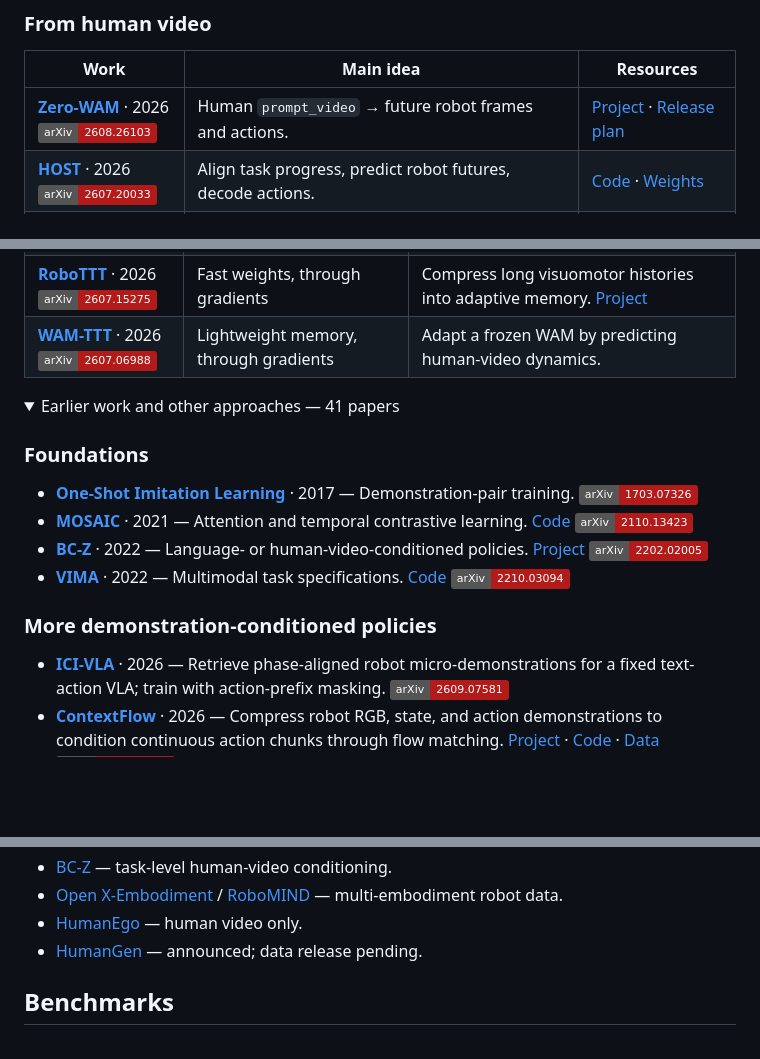
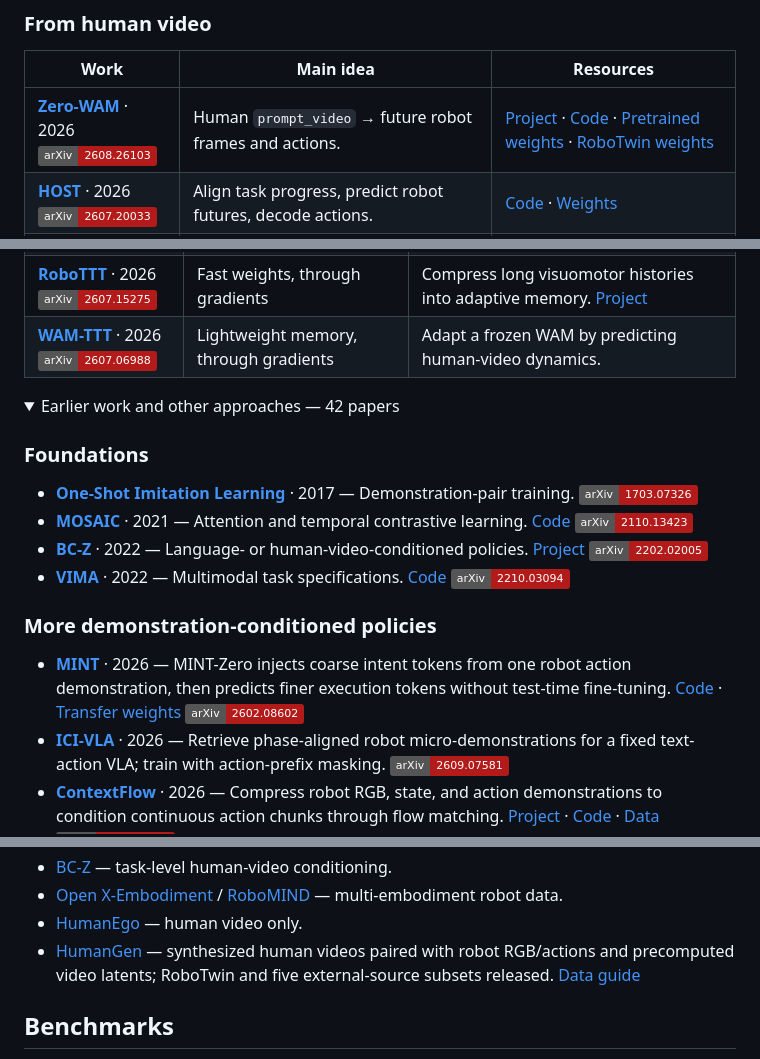
Before and after one commit to JethroJames/awesome-robots-icl, a Markdown page: README.md, 3 parts joined by grey strips. Drawn GitHub-style; folded sections open; badges without logos; blank space fills up the shorter version.

Commit message:
Link Zero-WAM and HumanGen releases; add MINT

```diff
--- a/README.md
+++ b/README.md
@@ -14,7 +14,7 @@ Years refer to the first preprint.
 
 | Work | Main idea | Resources |
 | --- | --- | --- |
-| **[Zero-WAM](https://arxiv.org/abs/2608.26103)** · 2026<br>[![arXiv 2608.26103](https://img.shields.io/badge/arXiv-2608.26103-b31b1b)](https://arxiv.org/abs/2608.26103) | Human `prompt_video` → future robot frames and actions. | [Project](https://robbyant-research.github.io/Zero-WAM/) · [Release plan](https://github.com/robbyant-research/Zero-WAM) |
+| **[Zero-WAM](https://arxiv.org/abs/2608.26103)** · 2026<br>[![arXiv 2608.26103](https://img.shields.io/badge/arXiv-2608.26103-b31b1b)](https://arxiv.org/abs/2608.26103) | Human `prompt_video` → future robot frames and actions. | [Project](https://robbyant-research.github.io/Zero-WAM/) · [Code](https://github.com/robbyant-research/Zero-WAM) · [Pretrained weights](https://huggingface.co/robbyant-research/zero-wam-pretrain) · [RoboTwin weights](https://huggingface.co/robbyant-research/zero-wam-posttrain-robotwin) |
 | **[HOST](https://arxiv.org/abs/2607.20033)** · 2026<br>[![arXiv 2607.20033](https://img.shields.io/badge/arXiv-2607.20033-b31b1b)](https://arxiv.org/abs/2607.20033) | Align task progress, predict robot futures, decode actions. | [Code](https://github.com/CGuangyan-BIT/HOST) · [Weights](https://huggingface.co/Guangyan/HOST) |
 | **[ViVLA](https://arxiv.org/abs/2512.07582)** · 2025<br>[![arXiv 2512.07582](https://img.shields.io/badge/arXiv-2512.07582-b31b1b)](https://arxiv.org/abs/2512.07582) | Train on expert–agent pairs for video-conditioned action prediction. | — |
 | **[MimicDroid](https://arxiv.org/abs/2509.09769)** · 2025<br>[![arXiv 2509.09769](https://img.shields.io/badge/arXiv-2509.09769-b31b1b)](https://arxiv.org/abs/2509.09769) | Mine human-play pairs; retarget wrist motion for supervision. | [Benchmark](https://github.com/UT-Austin-RPL/mimicdroid-robocasa) · [Data](https://huggingface.co/datasets/Rutav/MimicDroidDataset) |
@@ -40,7 +40,7 @@ Years refer to the first preprint.
 | **[WAM-TTT](https://arxiv.org/abs/2607.06988)** · 2026<br>[![arXiv 2607.06988](https://img.shields.io/badge/arXiv-2607.06988-b31b1b)](https://arxiv.org/abs/2607.06988) | Lightweight memory, through gradients | Adapt a frozen WAM by predicting human-video dynamics. |
 
 <details>
-<summary>Earlier work and other approaches — 41 papers</summary>
+<summary>Earlier work and other approaches — 42 papers</summary>
 
 ### Foundations
 
@@ -51,6 +51,7 @@ Years refer to the first preprint.
 
 ### More demonstration-conditioned policies
 
+- **[MINT](https://www.roboticsproceedings.org/rss22/p206.html)** · 2026 — MINT-Zero injects coarse intent tokens from one robot action demonstration, then predicts finer execution tokens without test-time fine-tuning. [Code](https://github.com/RenMing-Huang/MINT) · [Transfer weights](https://huggingface.co/huangrm/MINT-light-zero) [![arXiv 2602.08602](https://img.shields.io/badge/arXiv-2602.08602-b31b1b)](https://arxiv.org/abs/2602.08602)
 - **[ICI-VLA](https://arxiv.org/abs/2609.07581)** · 2026 — Retrieve phase-aligned robot micro-demonstrations for a fixed text-action VLA; train with action-prefix masking. [![arXiv 2609.07581](https://img.shields.io/badge/arXiv-2609.07581-b31b1b)](https://arxiv.org/abs/2609.07581)
 - **[ContextFlow](https://arxiv.org/abs/2609.06852)** · 2026 — Compress robot RGB, state, and action demonstrations to condition continuous action chunks through flow matching. [Project](https://dingjiansw101.github.io/contextflow-page/) · [Code](https://github.com/dingjiansw101/ContextFlow) · [Data](https://huggingface.co/datasets/vo2yager/aloha_incontext) [![arXiv 2609.06852](https://img.shields.io/badge/arXiv-2609.06852-b31b1b)](https://arxiv.org/abs/2609.06852)
 - **[ReCAP](https://arxiv.org/abs/2606.15631)** · 2026 — Condition a frozen WAM on retrieved cross-embodiment state–action chunks; add tasks by extending the demonstration pool. [Project](https://recap-robot.github.io/) [![arXiv 2606.15631](https://img.shields.io/badge/arXiv-2606.15631-b31b1b)](https://arxiv.org/abs/2606.15631)
@@ -124,7 +125,7 @@ For human-video ICL: **human `prompt_video` + robot RGB/state + aligned robot ac
 - [BC-Z](https://sites.google.com/view/bc-z/home) — task-level human-video conditioning.
 - [Open X-Embodiment](https://robotics-transformer-x.github.io/) / [RoboMIND](https://x-humanoid-robomind.github.io/) — multi-embodiment robot data.
 - [HumanEgo](https://huggingface.co/datasets/Leo-TX/HumanEgo) — human video only.
-- [HumanGen](https://github.com/robbyant-research/Zero-WAM) — announced; data release pending.
+- [HumanGen](https://huggingface.co/datasets/robbyant-research/HumanGen) — synthesized human videos paired with robot RGB/actions and precomputed video latents; RoboTwin and five external-source subsets released. [Data guide](https://github.com/robbyant-research/Zero-WAM#humangen-data)
 
 </details>
 
```
Also changed, not shown: other parts of README.md (+1 -1 lines), README_zh-CN.md (+5 -4 lines).
